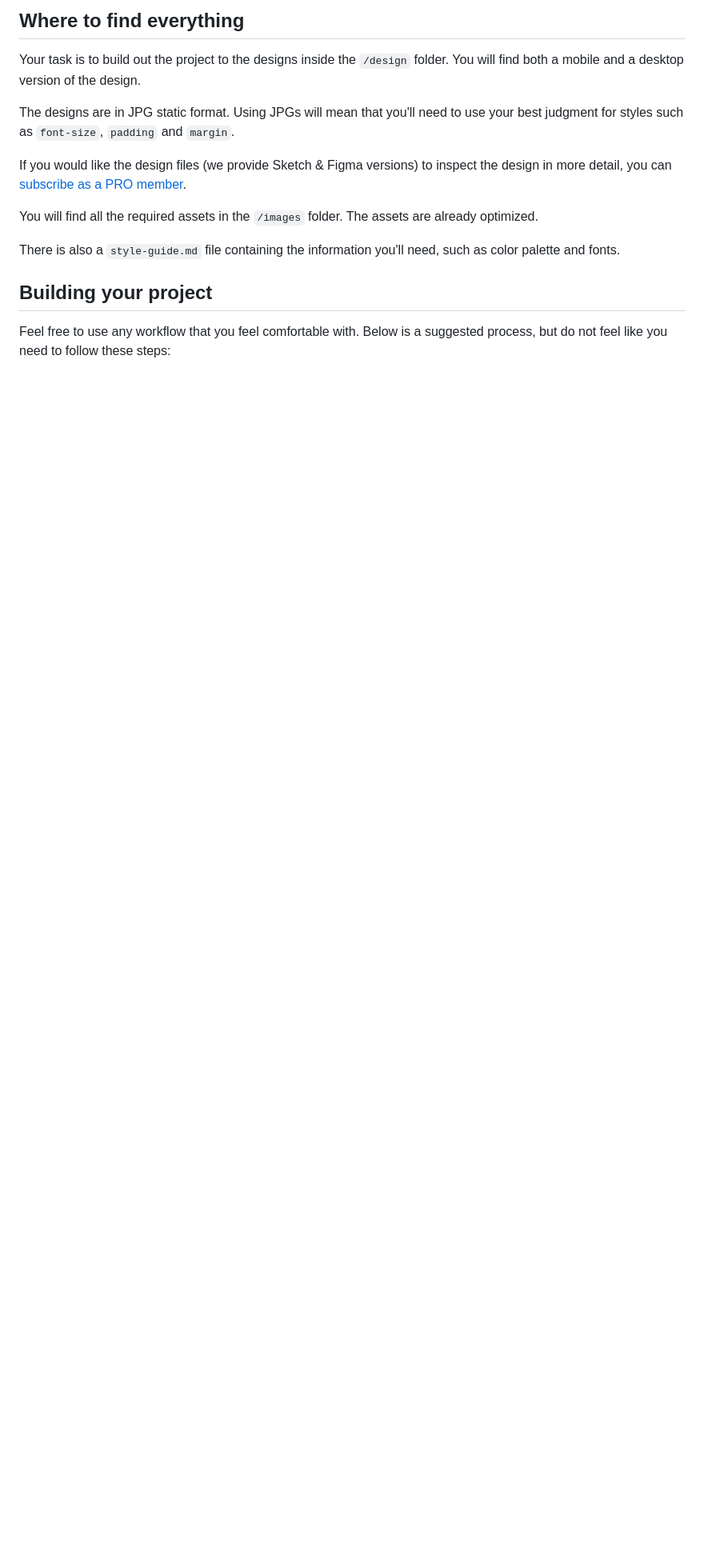
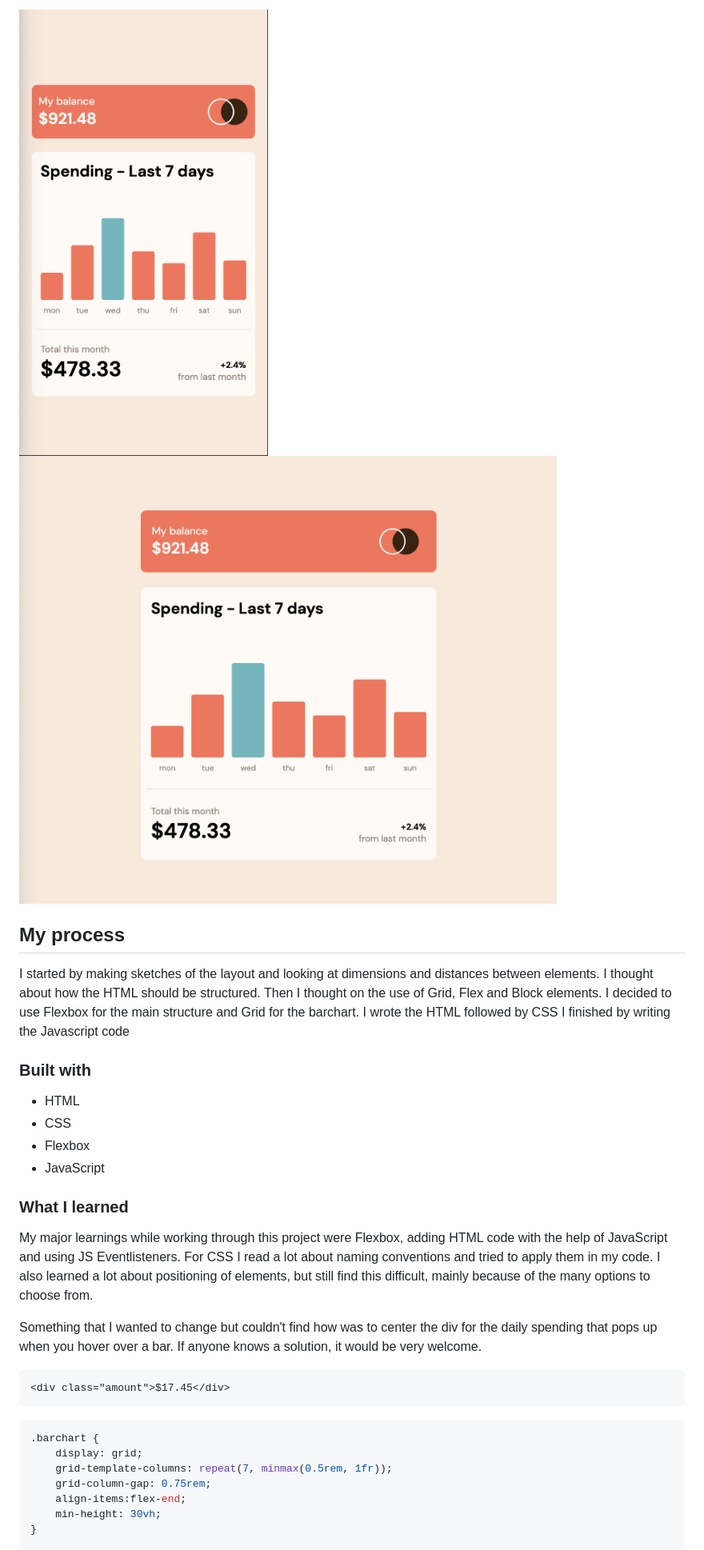
Before and after one commit to MCDoodle1/Expenses-chart, a Markdown page: README.md, the part around the change printed below. Shown: that part at 80% size. Rendered like a GitHub page; pictures changed too: images/printscreen Desktop.png (added), images/printscreen Mobile.png (added); blank space fills up the shorter version.

````diff
--- a/README.md
+++ b/README.md
@@ -30,17 +32,37 @@ Want some support on the challenge? [Join our Slack community](https://www.front
 
-## Where to find everything
+![mobile](./images/printscreen%20Mobile.png)
+![desktop](./images/printscreen%20Desktop.png)
 
-Your task is to build out the project to the designs inside the `/design` folder. You will find both a mobile and a desktop version of the design.
+## My process
+I started by making sketches of the layout and looking at dimensions and distances between elements.
+I thought about how the HTML should be structured.
+Then I thought on the use of Grid, Flex and Block elements. I decided to use Flexbox for the main structure and Grid for the barchart.
+I wrote the HTML
+followed by CSS
+I finished by writing the Javascript code
 
-The designs are in JPG static format. Using JPGs will mean that you'll need to use your best judgment for styles such as `font-size`, `padding` and `margin`.
+### Built with
 
-If you would like the design files (we provide Sketch & Figma versions) to inspect the design in more detail, you can [subscribe as a PRO member](https://www.frontendmentor.io/pro).
+- HTML
+- CSS
+- Flexbox
+- JavaScript
 
-You will find all the required assets in the `/images` folder. The assets are already optimized.
+### What I learned
 
-There is also a `style-guide.md` file containing the information you'll need, such as color palette and fonts.
+My major learnings while working through this project were Flexbox, adding HTML code with the help of JavaScript and using JS Eventlisteners. For CSS I read a lot about naming conventions and tried to apply them in my code. I also learned a lot about positioning of elements, but still find this difficult, mainly because of the many options to choose from.
 
-## Building your project
+Something that I wanted to change but couldn't find how was to center the div for the daily spending that pops up when you hover over a bar. If anyone knows a solution, it would be very welcome.
 
-Feel free to use any workflow that you feel comfortable with. Below is a suggested process, but do not feel like you need to follow these steps:
+```html
+<div class="amount">$17.45</div>
+```
+```css
+.barchart {
+    display: grid;
+    grid-template-columns: repeat(7, minmax(0.5rem, 1fr));
+    grid-column-gap: 0.75rem;
+    align-items:flex-end;
+    min-height: 30vh;
+}
 
````
Also changed, not shown: other parts of README.md (+40 -63 lines), README-template.md (deleted, +0 -114 lines), 6 other files.
